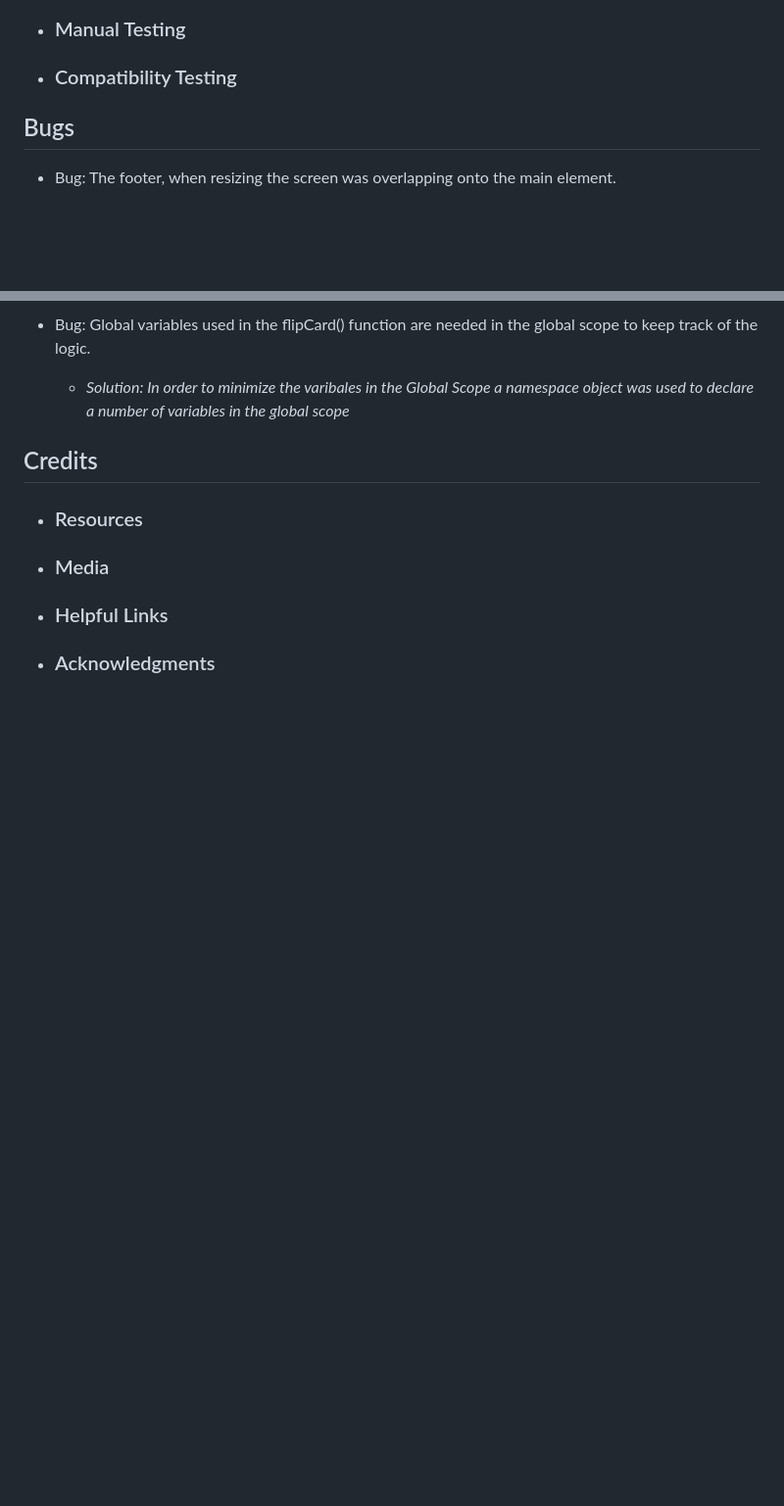
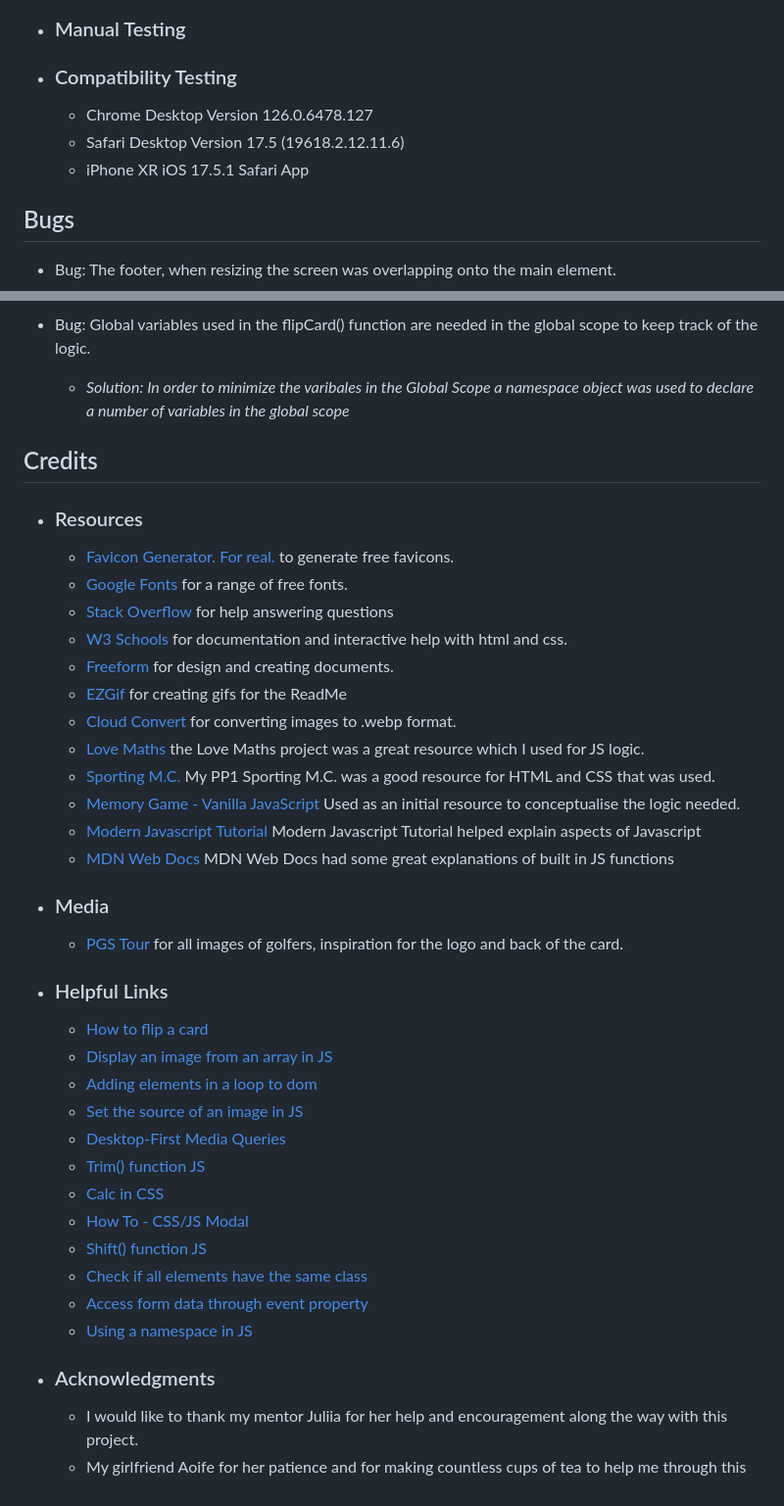
Before and after one commit to MarkClinton/pga-score, a Markdown page: README.md, 2 parts joined by grey strips. Shown at 98% size. Drawn GitHub-style; blank space fills up the shorter version.

Commit message:
Feat: Add content to credits section README

```diff
--- a/README.md
+++ b/README.md
@@ -231,6 +231,9 @@ of a modal making it re-usable.
 - ### Manual Testing
 
 - ### Compatibility Testing
+  - Chrome Desktop Version 126.0.6478.127
+  - Safari Desktop Version 17.5 (19618.2.12.11.6)
+  - iPhone XR iOS 17.5.1 Safari App
 
 ## Bugs
 - Bug: The footer, when resizing the screen was overlapping onto the main element.
@@ -267,12 +269,38 @@ of a modal making it re-usable.
 ## Credits
 
 - ### Resources
-
+  - [Favicon Generator. For real.](https://realfavicongenerator.net/) to generate free favicons.
+  - [Google Fonts](https://fonts.google.com/) for a range of free fonts.
+  - [Stack Overflow](https://stackoverflow.com/) for help answering questions
+  - [W3 Schools](https://www.w3schools.com/) for documentation and interactive help with html and css.
+  - [Freeform](https://en.wikipedia.org/wiki/Freeform_(Apple)) for design and creating documents.
+  - [EZGif](https://ezgif.com/maker) for creating gifs for the ReadMe
+  - [Cloud Convert](https://cloudconvert.com/) for converting images to .webp format.
+  - [Love Maths](https://github.com/MarkClinton/love-maths) the Love Maths project was a great resource which I used for JS logic.
+  - [Sporting M.C.](https://github.com/MarkClinton/sporting-mc) My PP1 Sporting M.C. was a good resource for HTML and CSS that was used.
+  - [Memory Game - Vanilla JavaScript](https://marina-ferreira.github.io/tutorials/js/memory-game/) Used as an initial resource to conceptualise the logic needed.
+  - [Modern Javascript Tutorial](https://javascript.info/) Modern Javascript Tutorial helped explain aspects of Javascript
+  - [MDN Web Docs](https://developer.mozilla.org/en-US/docs/Web/JavaScript) MDN Web Docs had some great explanations of built in JS functions
 
 - ### Media
-
+  - [PGS Tour](https://www.pgatour.com/) for all images of golfers, inspiration for the logo and back of the card.
 
 - ### Helpful Links
 
+  - [How to flip a card](https://www.w3schools.com/howto/howto_css_flip_card.asp)
+  - [Display an image from an array in JS](https://www.geeksforgeeks.org/how-to-display-images-from-an-array-in-javascript/)
+  - [Adding elements in a loop to dom](https://stackoverflow.com/questions/69445670/javascript-for-loop-appends-same-element-once)
+  - [Set the source of an image in JS](https://stackoverflow.com/questions/1232793/javascript-set-img-src)
+  - [Desktop-First Media Queries](https://joegalley.com/articles/mobile-first-vs-desktop-first-media-queries#:~:text=If%20you%20expect%20your%20desktop,template%20on%20progressively%20smaller%20screens)
+  - [Trim() function JS](https://stackoverflow.com/questions/8120983/trim-spaces-from-form-input)
+  - [Calc in CSS](https://www.w3schools.com/cssref/func_calc.php)
+  - [How To - CSS/JS Modal](https://www.w3schools.com/howto/howto_css_modals.asp)
+  - [Shift() function JS](https://developer.mozilla.org/en-US/docs/Web/JavaScript/Reference/Global_Objects/Array/shift)
+  - [Check if all elements have the same class](https://www.geeksforgeeks.org/how-to-find-whether-all-element-contains-same-class-or-not/)
+  - [Access form data through event property](https://stackoverflow.com/questions/72982035/can-you-access-a-html-form-data-from-the-event-property-or-a-this-keyword-in)
+  - [Using a namespace in JS](https://stackoverflow.com/questions/6928926/what-advantages-are-gained-by-using-namespaces-in-javascript)
+
 
 - ### Acknowledgments
+  - I would like to thank my mentor Juliia for her help and encouragement along the way with this project.
+  - My girlfriend Aoife for her patience and for making countless cups of tea to help me through this
```
Also changed, not shown: other parts of README.md (+0 -1 lines).
